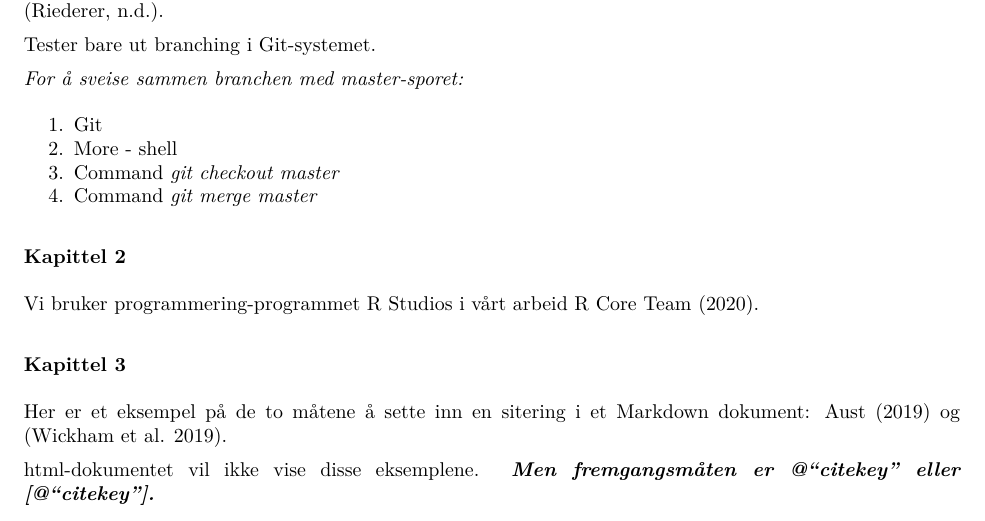
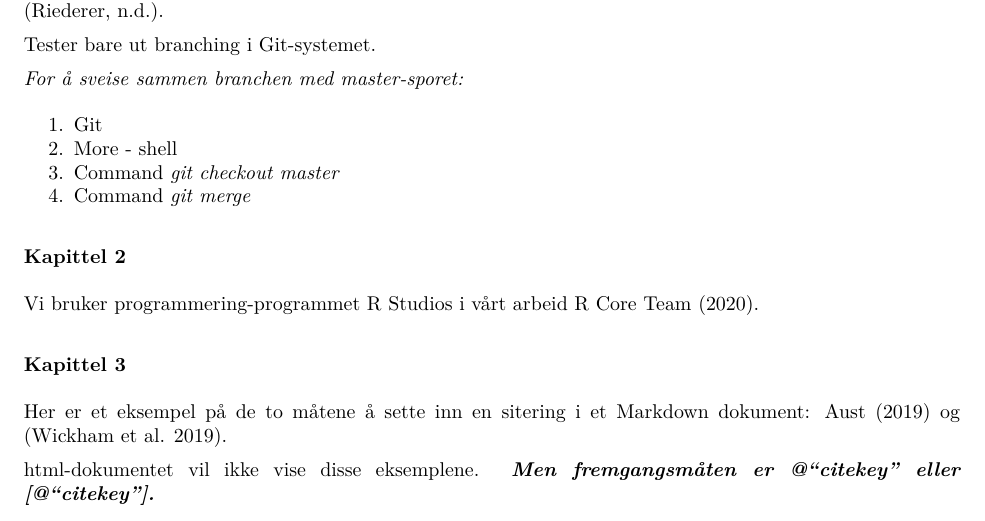
Before and after one commit to dunnar666/Citations, an R Markdown document (Citations.Rmd): part of the page, cut so that both start at the same text. The pictures show the output file Citations.pdf that the author committed with the source.

```diff
--- a/Citations.Rmd
+++ b/Citations.Rmd
@@ -23,7 +23,7 @@
 1. Git
 1. More - shell
 1. Command *git checkout master*
-1. Command *git merge master*
+1. Command *git merge <branch-name>*
 
 ### Kapittel 2
 
```
Also changed, not shown: Citations.pdf.
